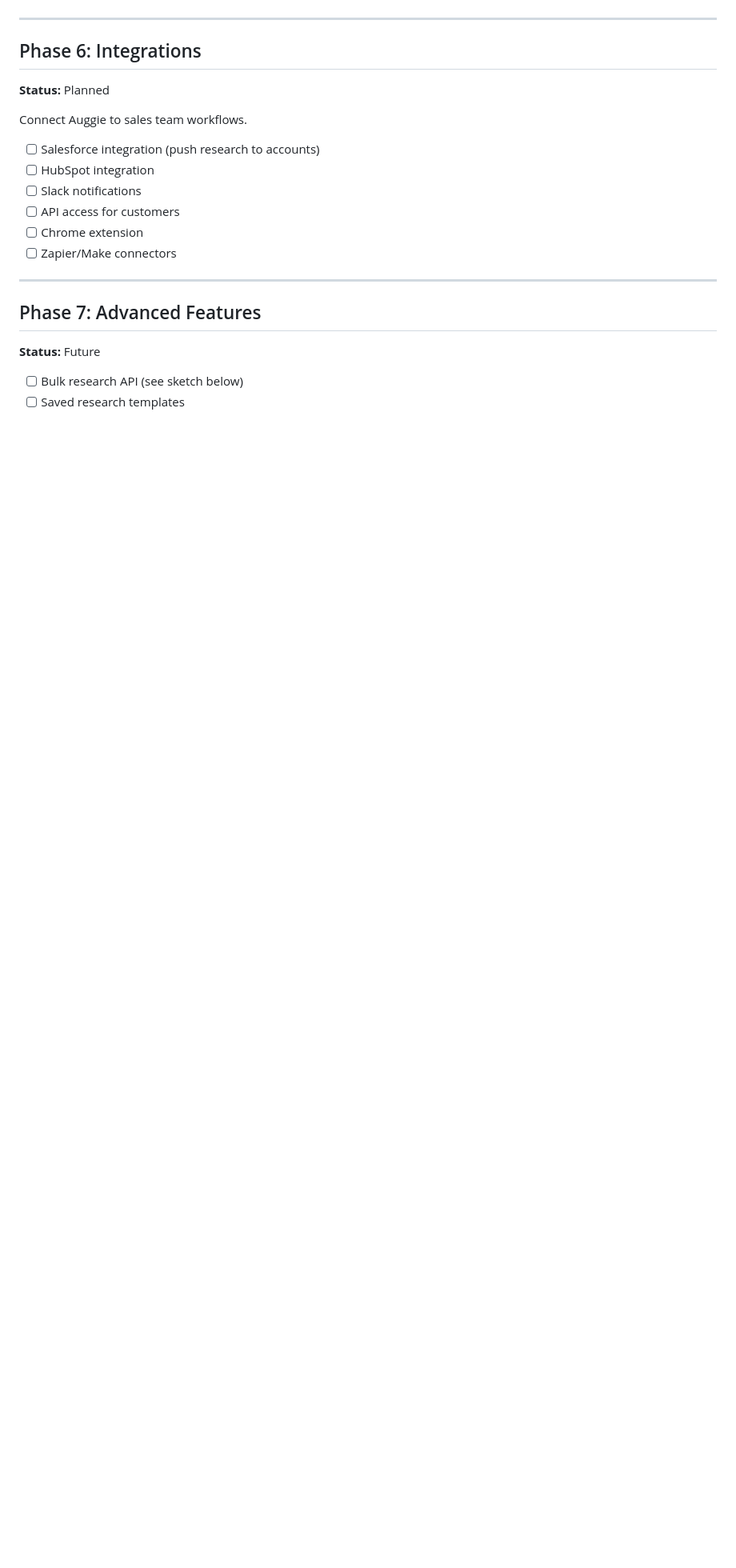
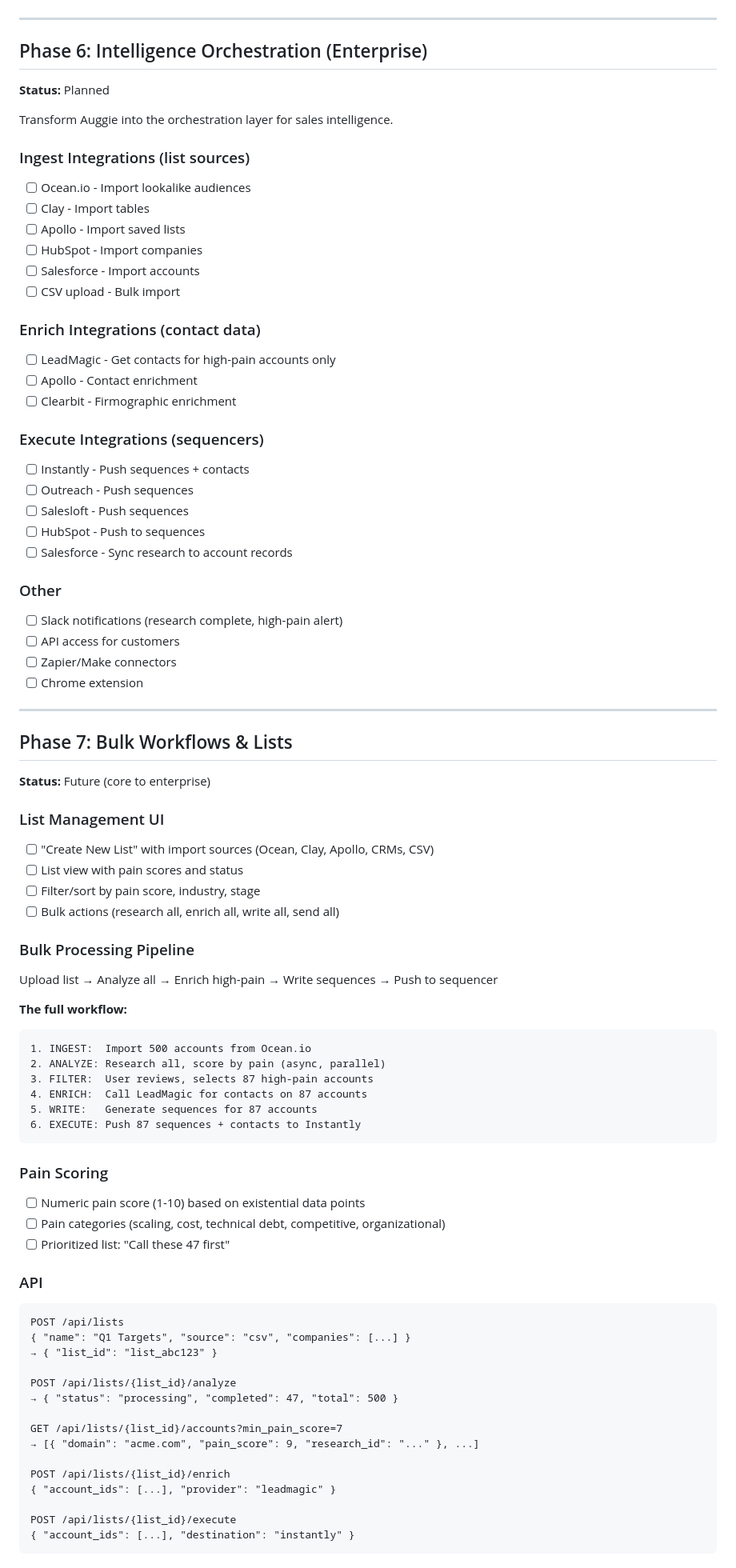
Before and after one commit to KeatonForrest/auggie, a Markdown page: ROADMAP.md, the part around one of its changes. Shown at 80% size. Drawn GitHub-style; blank space fills up the shorter version.

````diff
--- a/ROADMAP.md
+++ b/ROADMAP.md
@@ -145,21 +195,82 @@ Required for enterprise sales.
 
 ---
 
-## Phase 6: Integrations
+## Phase 6: Intelligence Orchestration (Enterprise)
 **Status:** Planned
 
-Connect Auggie to sales team workflows.
+Transform Auggie into the orchestration layer for sales intelligence.
 
-- [ ] Salesforce integration (push research to accounts)
-- [ ] HubSpot integration
-- [ ] Slack notifications
+### Ingest Integrations (list sources)
+- [ ] Ocean.io - Import lookalike audiences
+- [ ] Clay - Import tables
+- [ ] Apollo - Import saved lists
+- [ ] HubSpot - Import companies
+- [ ] Salesforce - Import accounts
+- [ ] CSV upload - Bulk import
+
+### Enrich Integrations (contact data)
+- [ ] LeadMagic - Get contacts for high-pain accounts only
+- [ ] Apollo - Contact enrichment
+- [ ] Clearbit - Firmographic enrichment
+
+### Execute Integrations (sequencers)
+- [ ] Instantly - Push sequences + contacts
+- [ ] Outreach - Push sequences
+- [ ] Salesloft - Push sequences
+- [ ] HubSpot - Push to sequences
+- [ ] Salesforce - Sync research to account records
+
+### Other
+- [ ] Slack notifications (research complete, high-pain alert)
 - [ ] API access for customers
+- [ ] Zapier/Make connectors
 - [ ] Chrome extension
-- [ ] Zapier/Make connectors
 
 ---
 
-## Phase 7: Advanced Features
-**Status:** Future
+## Phase 7: Bulk Workflows & Lists
+**Status:** Future (core to enterprise)
 
-- [ ] Bulk research API (see sketch below)
+### List Management UI
+- [ ] "Create New List" with import sources (Ocean, Clay, Apollo, CRMs, CSV)
+- [ ] List view with pain scores and status
+- [ ] Filter/sort by pain score, industry, stage
+- [ ] Bulk actions (research all, enrich all, write all, send all)
+
+### Bulk Processing Pipeline
+Upload list → Analyze all → Enrich high-pain → Write sequences → Push to sequencer
+
+**The full workflow:**
+```
+1. INGEST:  Import 500 accounts from Ocean.io
+2. ANALYZE: Research all, score by pain (async, parallel)
+3. FILTER:  User reviews, selects 87 high-pain accounts
+4. ENRICH:  Call LeadMagic for contacts on 87 accounts
+5. WRITE:   Generate sequences for 87 accounts
+6. EXECUTE: Push 87 sequences + contacts to Instantly
+```
+
+### Pain Scoring
+- [ ] Numeric pain score (1-10) based on existential data points
+- [ ] Pain categories (scaling, cost, technical debt, competitive, organizational)
+- [ ] Prioritized list: "Call these 47 first"
+
+### API
+```
+POST /api/lists
+{ "name": "Q1 Targets", "source": "csv", "companies": [...] }
+→ { "list_id": "list_abc123" }
+
+POST /api/lists/{list_id}/analyze
+→ { "status": "processing", "completed": 47, "total": 500 }
+
+GET /api/lists/{list_id}/accounts?min_pain_score=7
+→ [{ "domain": "acme.com", "pain_score": 9, "research_id": "..." }, ...]
+
+POST /api/lists/{list_id}/enrich
+{ "account_ids": [...], "provider": "leadmagic" }
+
+POST /api/lists/{list_id}/execute
+{ "account_ids": [...], "destination": "instantly" }
+```
+
````
Also changed, not shown: other parts of ROADMAP.md (+105 -55 lines).
